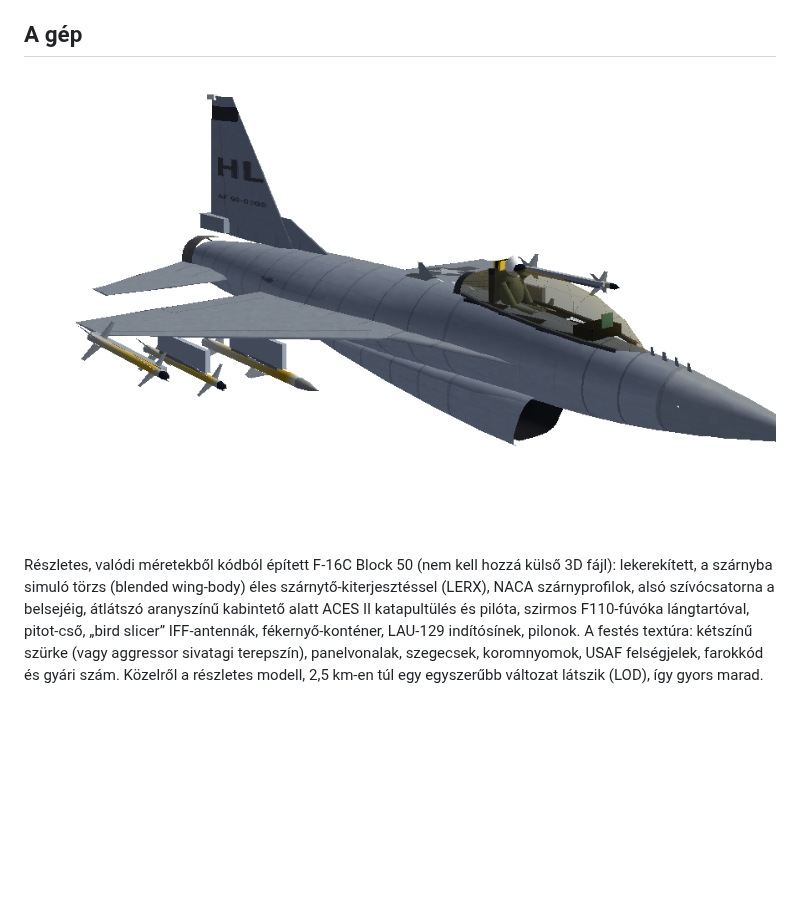
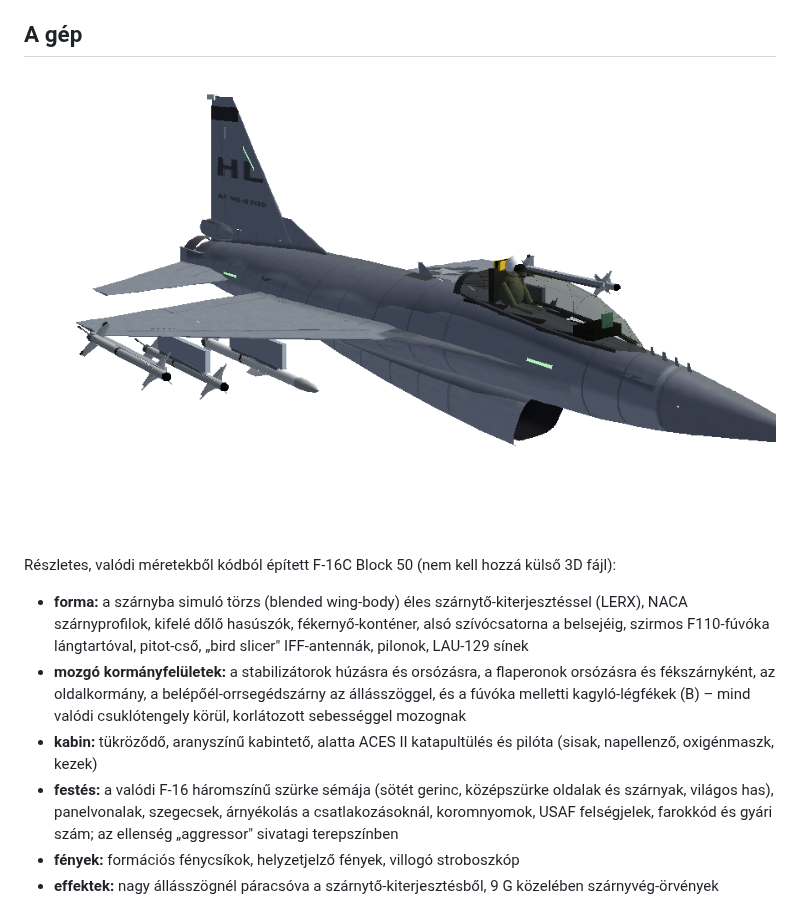
Before and after one commit to davidlipcs/Dogfight, a Markdown page: README.md, the part around one of its changes. Drawn GitHub-style; pictures changed too: docs/f16_front.png; blank space fills up the shorter version.

```diff
--- a/README.md
+++ b/README.md
@@ -21,11 +21,21 @@ rakétát és ágyút használnak, notcholnak, flare-t és chaffot szórnak.
 ![F-16C](docs/f16_front.png)
 
 Részletes, valódi méretekből kódból épített F-16C Block 50 (nem kell hozzá külső 3D fájl):
-lekerekített, a szárnyba simuló törzs (blended wing-body) éles szárnytő-kiterjesztéssel (LERX),
-NACA szárnyprofilok, alsó szívócsatorna a belsejéig, átlátszó aranyszínű kabintető alatt ACES II
-katapultülés és pilóta, szirmos F110-fúvóka lángtartóval, pitot-cső, „bird slicer” IFF-antennák,
-fékernyő-konténer, LAU-129 indítósínek, pilonok. A festés textúra: kétszínű szürke (vagy aggressor
-sivatagi terepszín), panelvonalak, szegecsek, koromnyomok, USAF felségjelek, farokkód és gyári szám.
+
+* **forma:** a szárnyba simuló törzs (blended wing-body) éles szárnytő-kiterjesztéssel (LERX),
+  NACA szárnyprofilok, kifelé dőlő hasúszók, fékernyő-konténer, alsó szívócsatorna a belsejéig,
+  szirmos F110-fúvóka lángtartóval, pitot-cső, „bird slicer" IFF-antennák, pilonok, LAU-129 sínek
+* **mozgó kormányfelületek:** a stabilizátorok húzásra és orsózásra, a flaperonok orsózásra
+  és fékszárnyként, az oldalkormány, a belépőél-orrsegédszárny az állásszöggel, és a fúvóka melletti
+  kagyló-légfékek (B) – mind valódi csuklótengely körül, korlátozott sebességgel mozognak
+* **kabin:** tükröződő, aranyszínű kabintető, alatta ACES II katapultülés és pilóta
+  (sisak, napellenző, oxigénmaszk, kezek)
+* **festés:** a valódi F-16 háromszínű szürke sémája (sötét gerinc, középszürke oldalak és szárnyak,
+  világos has), panelvonalak, szegecsek, árnyékolás a csatlakozásoknál, koromnyomok,
+  USAF felségjelek, farokkód és gyári szám; az ellenség „aggressor" sivatagi terepszínben
+* **fények:** formációs fénycsíkok, helyzetjelző fények, villogó stroboszkóp
+* **effektek:** nagy állásszögnél páracsóva a szárnytő-kiterjesztésből, 9 G közelében szárnyvég-örvények
+
 Közelről a részletes modell, 2,5 km-en túl egy egyszerűbb változat látszik (LOD), így gyors marad.
 
 | | |
```
Also changed, not shown: other parts of README.md (+2 -1 lines), docs/f16_aggressor.png, docs/f16_cockpit.png, docs/f16_top.png (added), 2 other files.
